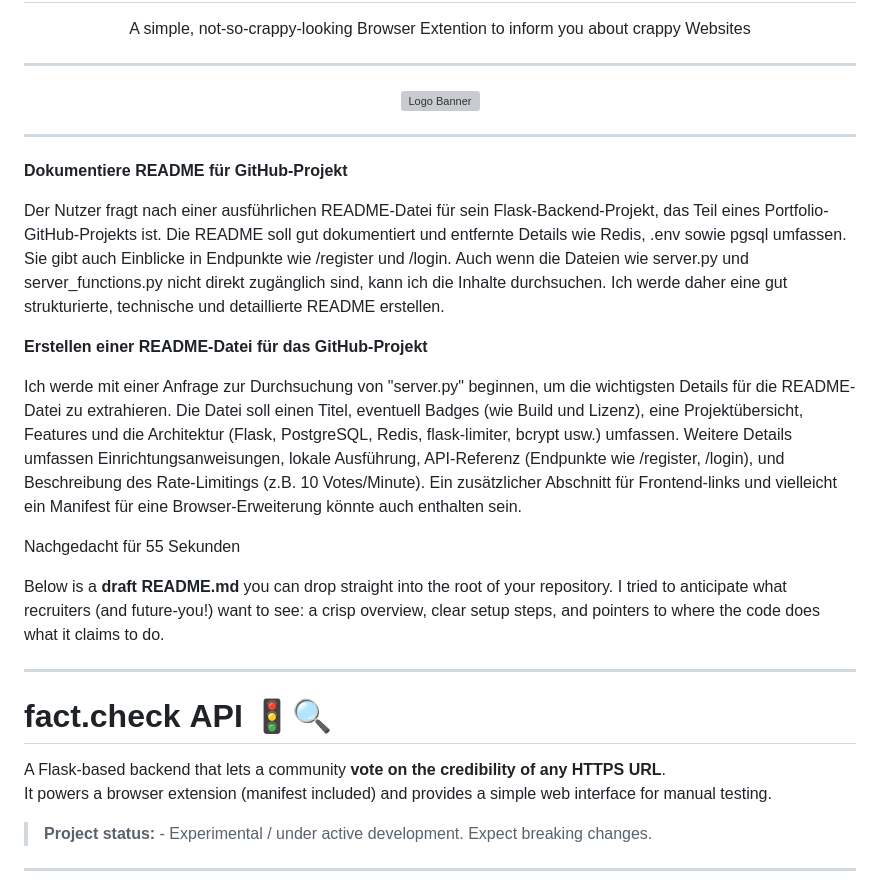
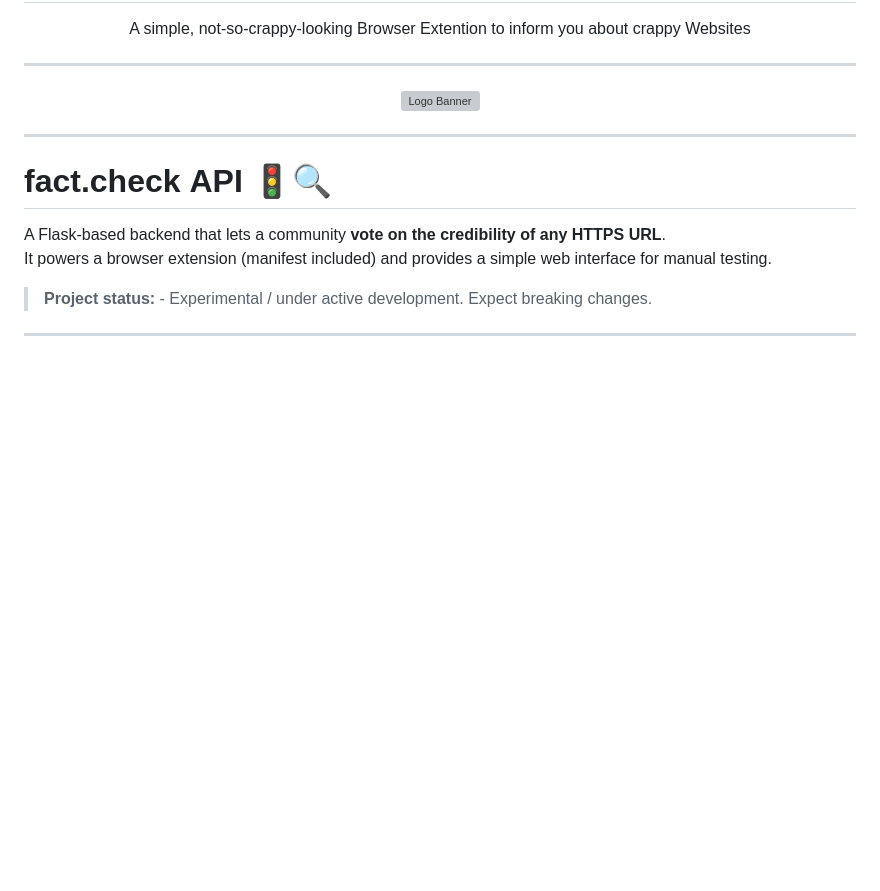
Before and after one commit to MaxKitsune/fact.check, a Markdown page: README.md, the part around the change. Rendered like a GitHub page; blank space fills up the shorter version; grey boxes are pictures that could not be loaded.

```diff
--- a/README.md
+++ b/README.md
@@ -10,21 +10,6 @@
     src="https://github.com/MaxKitsune/fact.check/blob/main/src/authentication-page/static/images/fact.check.icon.png?raw=true"
     width="200">
 </p>
-
----
-
-**Dokumentiere README für GitHub-Projekt**
-
-Der Nutzer fragt nach einer ausführlichen README-Datei für sein Flask-Backend-Projekt, das Teil eines Portfolio-GitHub-Projekts ist. Die README soll gut dokumentiert und entfernte Details wie Redis, .env sowie pgsql umfassen. Sie gibt auch Einblicke in Endpunkte wie /register und /login. Auch wenn die Dateien wie server.py und server\_functions.py nicht direkt zugänglich sind, kann ich die Inhalte durchsuchen. Ich werde daher eine gut strukturierte, technische und detaillierte README erstellen.
-
-**Erstellen einer README-Datei für das GitHub-Projekt**
-
-Ich werde mit einer Anfrage zur Durchsuchung von "server.py" beginnen, um die wichtigsten Details für die README-Datei zu extrahieren. Die Datei soll einen Titel, eventuell Badges (wie Build und Lizenz), eine Projektübersicht, Features und die Architektur (Flask, PostgreSQL, Redis, flask-limiter, bcrypt usw.) umfassen. Weitere Details umfassen Einrichtungsanweisungen, lokale Ausführung, API-Referenz (Endpunkte wie /register, /login), und Beschreibung des Rate-Limitings (z.B. 10 Votes/Minute). Ein zusätzlicher Abschnitt für Frontend-links und vielleicht ein Manifest für eine Browser-Erweiterung könnte auch enthalten sein.
-
-Nachgedacht für 55 Sekunden
-
-Below is a **draft README.md** you can drop straight into the root of your repository.
-I tried to anticipate what recruiters (and future‑you!) want to see: a crisp overview, clear setup steps, and pointers to where the code does what it claims to do.
 
 ---
 
```
